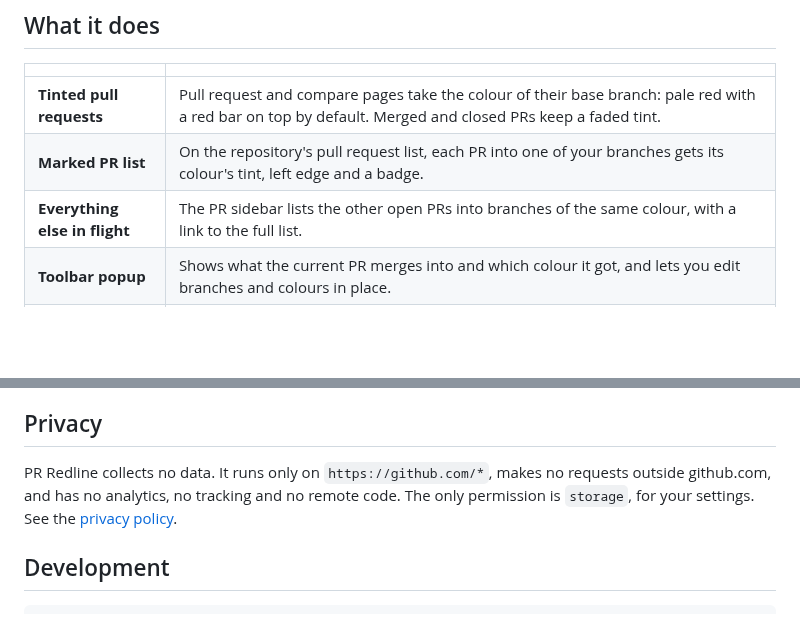
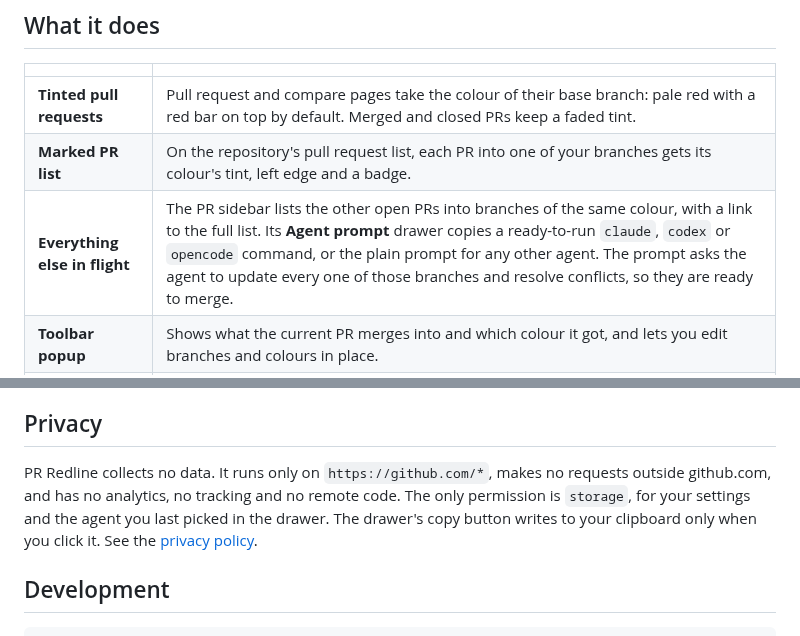
Before and after one commit to oleg-koval/production-pr-warning, a Markdown page: README.md, 2 parts joined by grey strips. GitHub-like rendering; blank space fills up the shorter version.

```diff
--- a/README.md
+++ b/README.md
@@ -38,7 +38,7 @@ PR Redline makes the target impossible to miss. It needs no token, no account an
 | --- | --- |
 | **Tinted pull requests** | Pull request and compare pages take the colour of their base branch: pale red with a red bar on top by default. Merged and closed PRs keep a faded tint. |
 | **Marked PR list** | On the repository's pull request list, each PR into one of your branches gets its colour's tint, left edge and a badge. |
-| **Everything else in flight** | The PR sidebar lists the other open PRs into branches of the same colour, with a link to the full list. |
+| **Everything else in flight** | The PR sidebar lists the other open PRs into branches of the same colour, with a link to the full list. Its **Agent prompt** drawer copies a ready-to-run `claude`, `codex` or `opencode` command, or the plain prompt for any other agent. The prompt asks the agent to update every one of those branches and resolve conflicts, so they are ready to merge. |
 | **Toolbar popup** | Shows what the current PR merges into and which colour it got, and lets you edit branches and colours in place. |
 | **Colour groups** | Up to 8 colours, each with its own branch list. The default is red for `main`, `master`, `prod` and `production`. Add green for `staging`, blue for `release/*`, and so on. Light and dark GitHub themes are both supported. |
 
@@ -73,7 +73,7 @@ Wildcard patterns tint the page but are left out of the PR list block and the li
 
 ## Privacy
 
-PR Redline collects no data. It runs only on `https://github.com/*`, makes no requests outside github.com, and has no analytics, no tracking and no remote code. The only permission is `storage`, for your settings. See the [privacy policy](https://redline.olegkoval.com/privacy.html).
+PR Redline collects no data. It runs only on `https://github.com/*`, makes no requests outside github.com, and has no analytics, no tracking and no remote code. The only permission is `storage`, for your settings and the agent you last picked in the drawer. The drawer's copy button writes to your clipboard only when you click it. See the [privacy policy](https://redline.olegkoval.com/privacy.html).
 
 ## Development
 
```
Also changed, not shown: CHANGELOG.md (+17 -0 lines), store/screenshots/05-agent.png (added), 8 other files.
